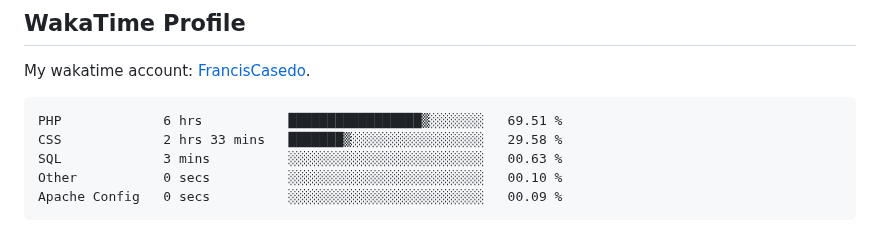
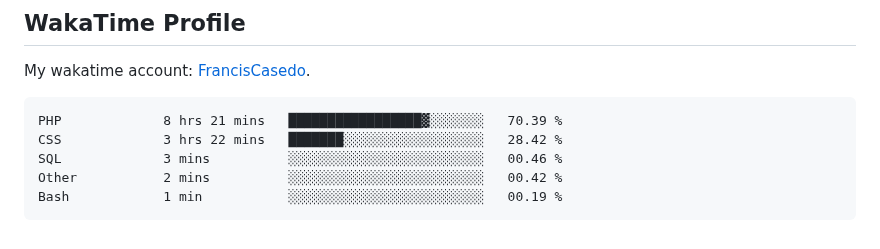
Before and after one commit to FrancisCasedo/WD-Finals, a Markdown page: readme.md, the part around the change. GitHub-like rendering.

Commit message:
Updated waka-readme graph with new metrics

````diff
--- a/readme.md
+++ b/readme.md
@@ -127,11 +127,11 @@ My wakatime account: [FrancisCasedo](https://wakatime.com/@FrancisCasedo).
  <!--START_SECTION:waka-->
 
 ```txt
-PHP             6 hrs           █████████████████▒░░░░░░░   69.51 %
-CSS             2 hrs 33 mins   ███████▒░░░░░░░░░░░░░░░░░   29.58 %
-SQL             3 mins          ░░░░░░░░░░░░░░░░░░░░░░░░░   00.63 %
-Other           0 secs          ░░░░░░░░░░░░░░░░░░░░░░░░░   00.10 %
-Apache Config   0 secs          ░░░░░░░░░░░░░░░░░░░░░░░░░   00.09 %
+PHP             8 hrs 21 mins   █████████████████▓░░░░░░░   70.39 %
+CSS             3 hrs 22 mins   ███████░░░░░░░░░░░░░░░░░░   28.42 %
+SQL             3 mins          ░░░░░░░░░░░░░░░░░░░░░░░░░   00.46 %
+Other           2 mins          ░░░░░░░░░░░░░░░░░░░░░░░░░   00.42 %
+Bash            1 min           ░░░░░░░░░░░░░░░░░░░░░░░░░   00.19 %
 ```
 
 <!--END_SECTION:waka-->
````
